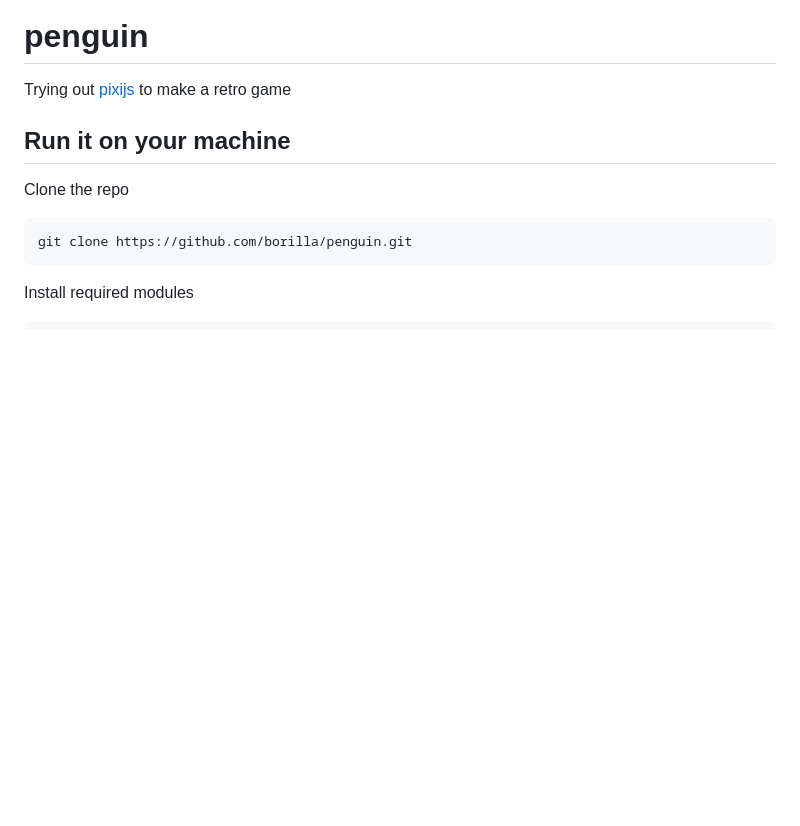
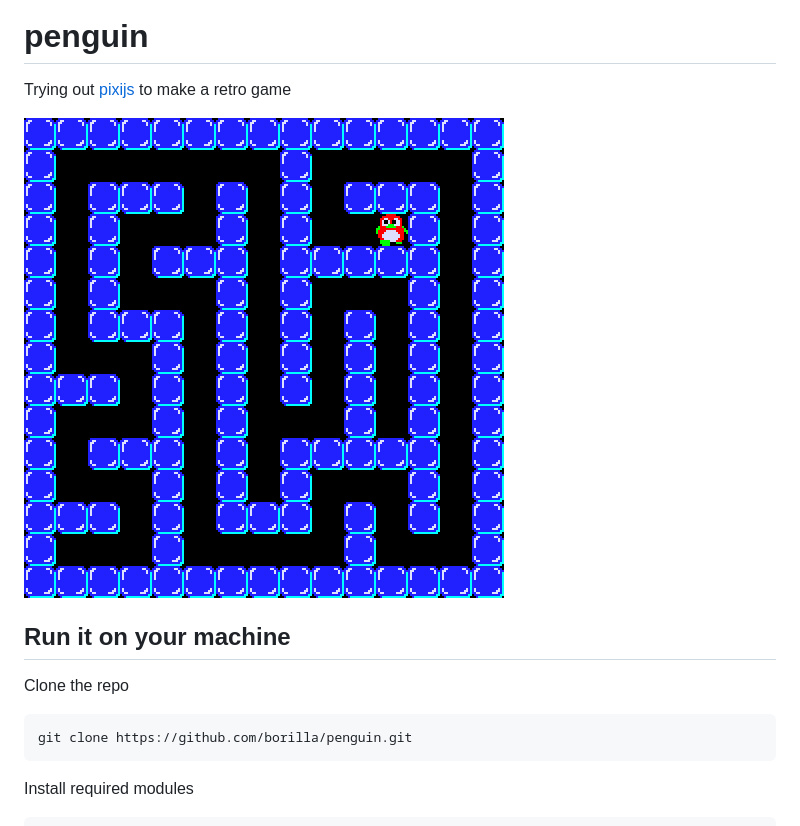
Before and after one commit to borilla/penguin, a Markdown page: README.md, the part around the change. Drawn GitHub-style; pictures changed too: doc/screenshot.png (added); blank space fills up the shorter version.

Commit message:
Add screenshot to README

```diff
--- a/README.md
+++ b/README.md
@@ -1,6 +1,8 @@
 # penguin
 
 Trying out [pixijs](https://pixijs.download/dev/docs/index.html) to make a retro game
+
+![Game screenshot](doc/screenshot.png "Game screenshot")
 
 ## Run it on your machine
 
```
